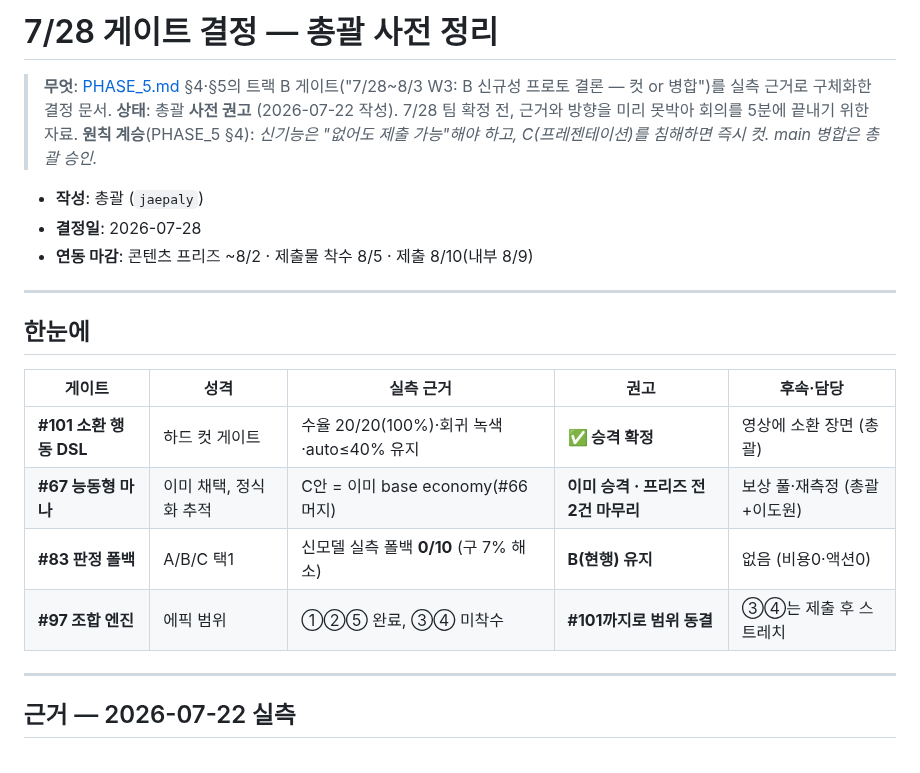
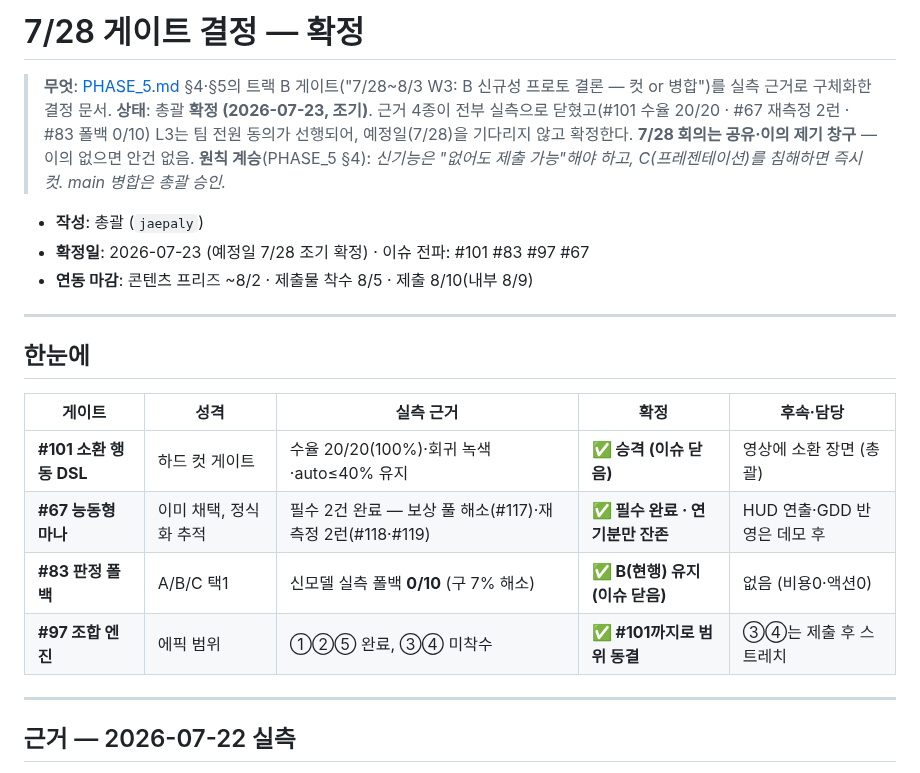
Before and after one commit to jaepaly/NHN-Project, a Markdown page: docs/GATE_DECISION_0728.md, the part around the change. Rendered like a GitHub page.

Commit message:
docs: 7/28 게이트 조기 확정 (7/23) — 4개 게이트 전부 실측 근거로 결론
근거 4종 실측 완비(#101 수율 20/20 · #67 재측정 2런 · #83 폴백 0/10) +
L3 팀 전원 동의 선행으로 예정일을 기다리지 않고 확정. 7/28 회의는
공유·이의 창구로 전환 — 이의 없으면 안건 없음.

- #101 승격 → 이슈 닫음 · #83 B 유지 → 이슈 닫음
- #97 범위 동결(③④ 제출 후 스트레치 추적으로 유지)
- #67 필수 2건 완료(연기분 추적으로 유지)

Co-Authored-By: Claude Opus 4.8 <noreply@anthropic.com>

```diff
--- a/docs/GATE_DECISION_0728.md
+++ b/docs/GATE_DECISION_0728.md
@@ -1,23 +1,23 @@
-# 7/28 게이트 결정 — 총괄 사전 정리
+# 7/28 게이트 결정 — 확정
 
 > **무엇**: [PHASE_5.md](PHASE_5.md) §4·§5의 트랙 B 게이트("7/28~8/3 W3: B 신규성 프로토 결론 — 컷 or 병합")를 실측 근거로 구체화한 결정 문서.
-> **상태**: 총괄 **사전 권고** (2026-07-22 작성). 7/28 팀 확정 전, 근거와 방향을 미리 못박아 회의를 5분에 끝내기 위한 자료.
+> **상태**: 총괄 **확정 (2026-07-23, 조기)**. 근거 4종이 전부 실측으로 닫혔고(#101 수율 20/20 · #67 재측정 2런 · #83 폴백 0/10) L3는 팀 전원 동의가 선행되어, 예정일(7/28)을 기다리지 않고 확정한다. **7/28 회의는 공유·이의 제기 창구** — 이의 없으면 안건 없음.
 > **원칙 계승**(PHASE_5 §4): *신기능은 "없어도 제출 가능"해야 하고, C(프레젠테이션)를 침해하면 즉시 컷. main 병합은 총괄 승인.*
 
 - **작성**: 총괄 (`jaepaly`)
-- **결정일**: 2026-07-28
+- **확정일**: 2026-07-23 (예정일 7/28 조기 확정) · 이슈 전파: #101 #83 #97 #67
 - **연동 마감**: 콘텐츠 프리즈 ~8/2 · 제출물 착수 8/5 · 제출 8/10(내부 8/9)
 
 ---
 
 ## 한눈에
 
-| 게이트 | 성격 | 실측 근거 | **권고** | 후속·담당 |
+| 게이트 | 성격 | 실측 근거 | **확정** | 후속·담당 |
 |---|---|---|---|---|
-| **#101 소환 행동 DSL** | 하드 컷 게이트 | 수율 20/20(100%)·회귀 녹색·auto≤40% 유지 | **✅ 승격 확정** | 영상에 소환 장면 (총괄) |
-| **#67 능동형 마나** | 이미 채택, 정식화 추적 | C안 = 이미 base economy(#66 머지) | **이미 승격 · 프리즈 전 2건 마무리** | 보상 풀·재측정 (총괄+이도원) |
-| **#83 판정 폴백** | A/B/C 택1 | 신모델 실측 폴백 **0/10** (구 7% 해소) | **B(현행) 유지** | 없음 (비용0·액션0) |
-| **#97 조합 엔진** | 에픽 범위 | ①②⑤ 완료, ③④ 미착수 | **#101까지로 범위 동결** | ③④는 제출 후 스트레치 |
+| **#101 소환 행동 DSL** | 하드 컷 게이트 | 수율 20/20(100%)·회귀 녹색·auto≤40% 유지 | **✅ 승격 (이슈 닫음)** | 영상에 소환 장면 (총괄) |
+| **#67 능동형 마나** | 이미 채택, 정식화 추적 | 필수 2건 완료 — 보상 풀 해소(#117)·재측정 2런(#118·#119) | **✅ 필수 완료 · 연기분만 잔존** | HUD 연출·GDD 반영은 데모 후 |
+| **#83 판정 폴백** | A/B/C 택1 | 신모델 실측 폴백 **0/10** (구 7% 해소) | **✅ B(현행) 유지 (이슈 닫음)** | 없음 (비용0·액션0) |
+| **#97 조합 엔진** | 에픽 범위 | ①②⑤ 완료, ③④ 미착수 | **✅ #101까지로 범위 동결** | ③④는 제출 후 스트레치 |
 
 ---
 
```
